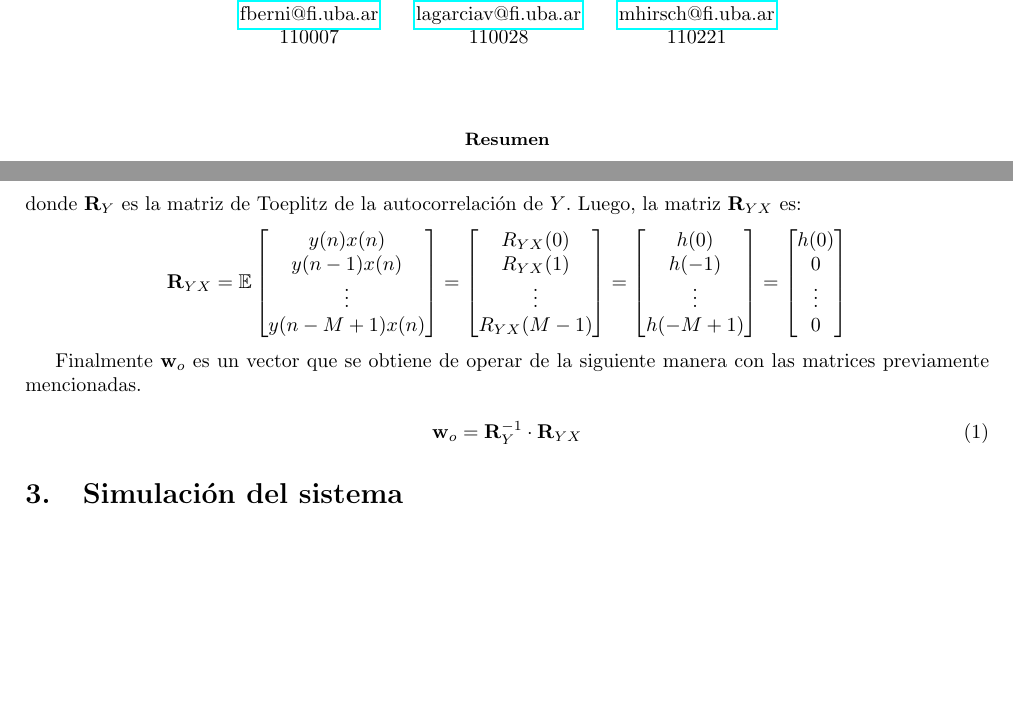
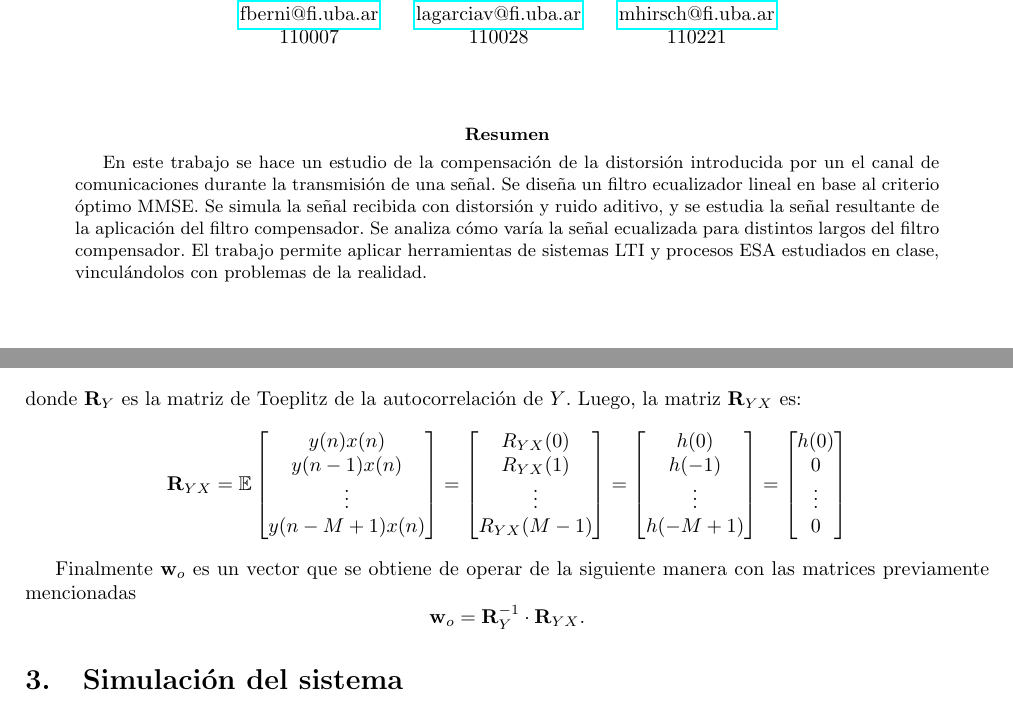
Before and after one commit to ManuelHirsch1/tp3_estoca, a LaTeX paper (informe/document.tex, which reads informe/tex/abstract.tex, informe/tex/main.tex): two parts of pages 1 and 3 of 11 before the commit and two parts of pages 1 and 2 of 10 after it, joined at a grey line, cut so that both start at the same text, the shorter picture padded with empty space. Compiled offline with pdfLaTeX.

Commit message:
Add abstract + minor changes

```diff
--- a/informe/tex/abstract.tex
+++ b/informe/tex/abstract.tex
@@ -1,2 +1,3 @@
 \begin{abstract}
+    En este trabajo se hace un estudio de la compensación de la distorsión introducida por un el canal de comunicaciones durante la transmisión de una señal. Se diseña un filtro ecualizador lineal en base al criterio óptimo MMSE. Se simula la señal recibida con distorsión y ruido aditivo, y se estudia la señal resultante de la aplicación del filtro compensador. Se analiza cómo varía la señal ecualizada para distintos largos del filtro compensador. El trabajo permite aplicar herramientas de sistemas LTI y procesos ESA estudiados en clase, vinculándolos con problemas de la realidad.
 \end{abstract}
--- a/informe/tex/main.tex
+++ b/informe/tex/main.tex
@@ -83,11 +84,10 @@ donde $\mathbf{R}_Y$ es la matriz de Toeplitz de la autocorrelación de $Y$. Lue
 \end{bmatrix}
 \]
 
-Finalmente $\mathbf{w}_o$ es un vector que se obtiene de operar de la siguiente manera con las matrices previamente mencionadas.
-
-\begin{equation}
-	\mathbf{w}_o = \mathbf{R}_Y^{-1} \cdot \mathbf{R}_{YX}
-\end{equation}
+Finalmente $\mathbf{w}_o$ es un vector que se obtiene de operar de la siguiente manera con las matrices previamente mencionadas
+\begin{equation*}
+	\mathbf{w}_o = \mathbf{R}_Y^{-1} \cdot \mathbf{R}_{YX}.
+\end{equation*}
 
 \section{Simulación del sistema}
 
```
Also changed, not shown: informe/document.tex (+0 -1 lines), informe/img/ej3_coef.pdf, informe/img/ej3_coef.svg, informe/tex/main.tex (6 more changed lines).
